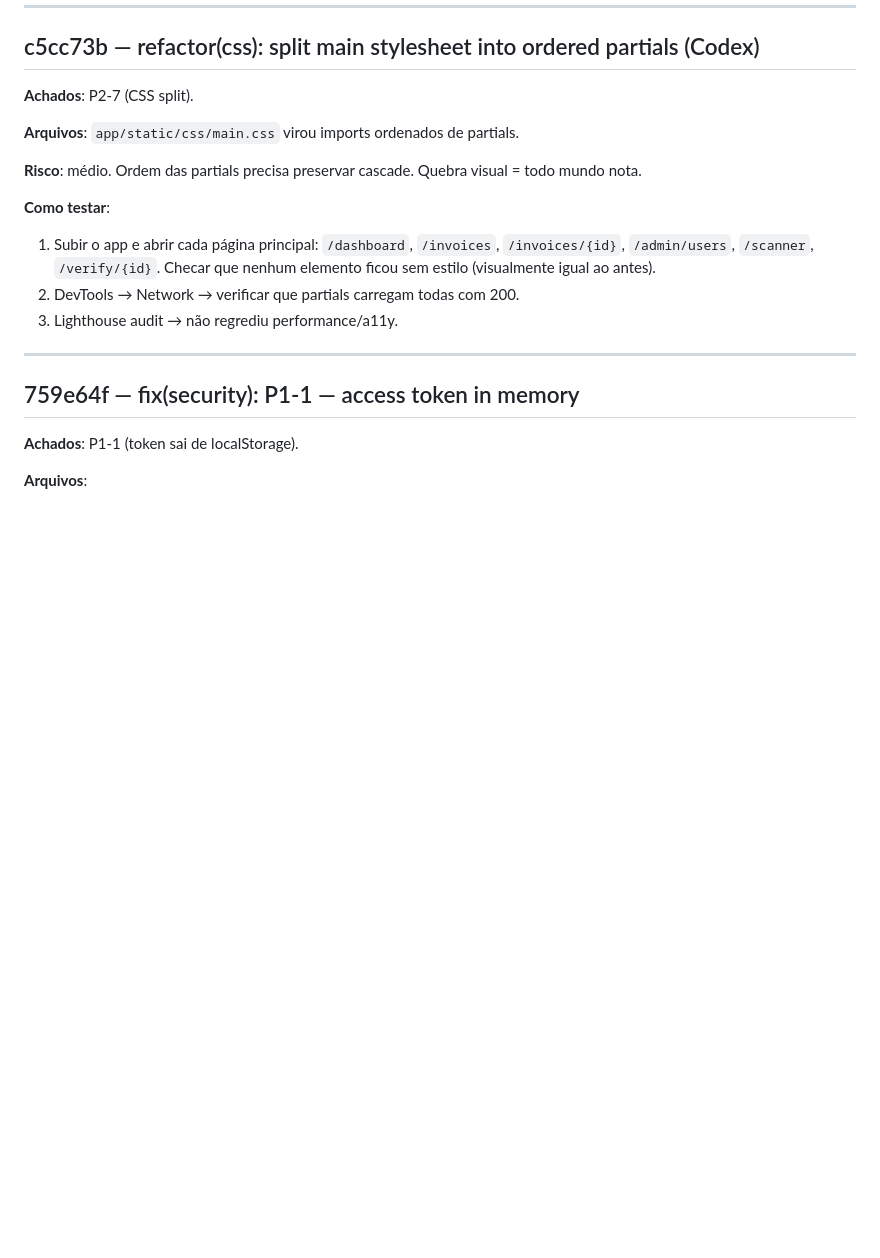
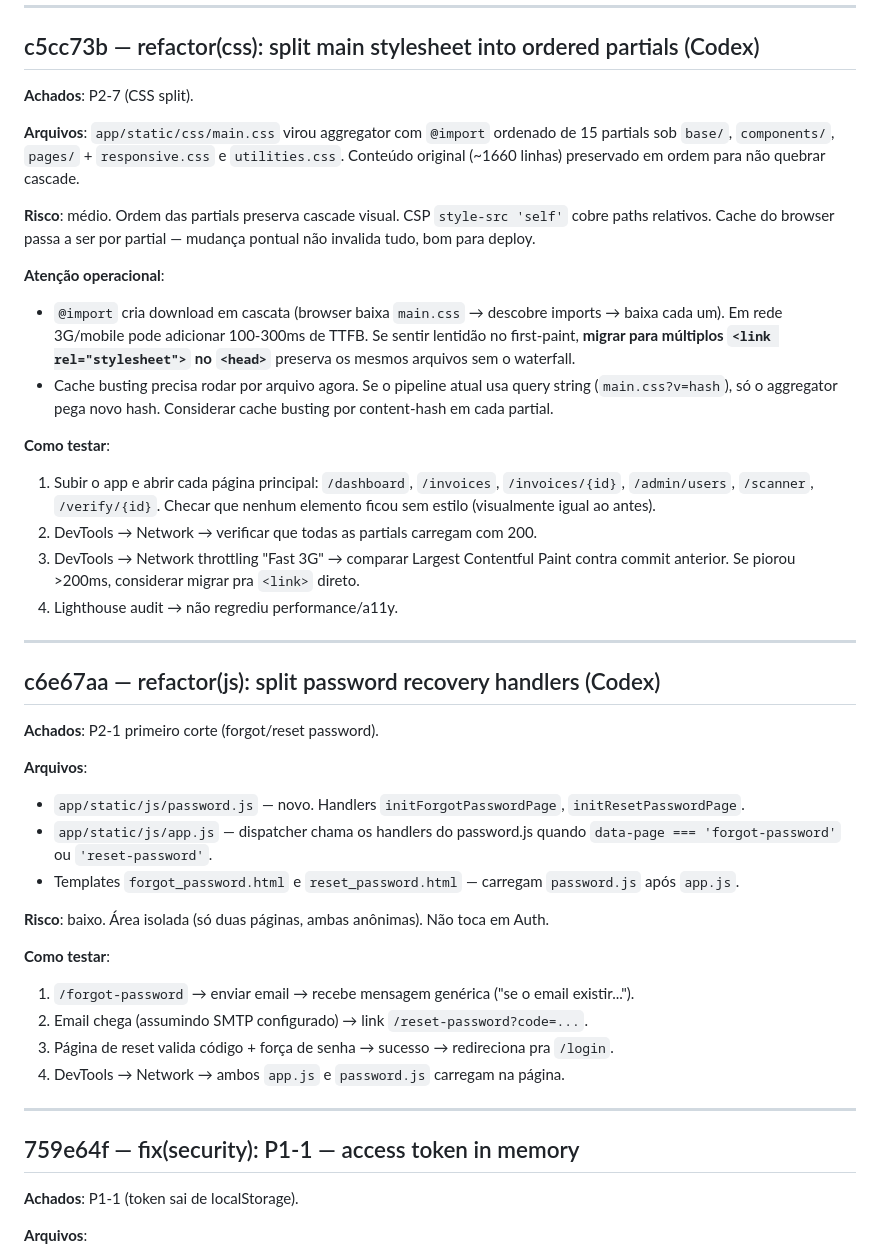
Before and after one commit to guiolindo/Notas-despesas, a Markdown page: docs/CHANGELOG-audit-2026-06.md, the part around the change. GitHub-like rendering; blank space fills up the shorter version.

Commit message:
docs(changelog): review CSS split (c5cc73b) + add c6e67aa
CSS split (c5cc73b):
- Adicionada nota operacional sobre @import e cascata de download em
  rede mobile. Sugestao: migrar pra multiplos <link> se LCP piorar.
- Cache busting agora precisa ser por partial.

JS password.js (c6e67aa):
- Documentado primeiro corte do P2-1: extracao de forgot/reset password.
- Risco baixo, area isolada. Como testar: fluxo end-to-end de reset.

Co-Authored-By: ChatGPT OpenAI Codex <noreply@openai.com>

```diff
--- a/docs/CHANGELOG-audit-2026-06.md
+++ b/docs/CHANGELOG-audit-2026-06.md
@@ -162,14 +162,38 @@ Range coberto: `26d5574..HEAD` (todos os commits desta fase de auditoria).
 
 **Achados**: P2-7 (CSS split).
 
-**Arquivos**: `app/static/css/main.css` virou imports ordenados de partials.
+**Arquivos**: `app/static/css/main.css` virou aggregator com `@import` ordenado de 15 partials sob `base/`, `components/`, `pages/` + `responsive.css` e `utilities.css`. Conteúdo original (~1660 linhas) preservado em ordem para não quebrar cascade.
 
-**Risco**: médio. Ordem das partials precisa preservar cascade. Quebra visual = todo mundo nota.
+**Risco**: médio. Ordem das partials preserva cascade visual. CSP `style-src 'self'` cobre paths relativos. Cache do browser passa a ser por partial — mudança pontual não invalida tudo, bom para deploy.
+
+**Atenção operacional**:
+- `@import` cria download em cascata (browser baixa `main.css` → descobre imports → baixa cada um). Em rede 3G/mobile pode adicionar 100-300ms de TTFB. Se sentir lentidão no first-paint, **migrar para múltiplos `<link rel="stylesheet">` no `<head>`** preserva os mesmos arquivos sem o waterfall.
+- Cache busting precisa rodar por arquivo agora. Se o pipeline atual usa query string (`main.css?v=hash`), só o aggregator pega novo hash. Considerar cache busting por content-hash em cada partial.
 
 **Como testar**:
 1. Subir o app e abrir cada página principal: `/dashboard`, `/invoices`, `/invoices/{id}`, `/admin/users`, `/scanner`, `/verify/{id}`. Checar que nenhum elemento ficou sem estilo (visualmente igual ao antes).
-2. DevTools → Network → verificar que partials carregam todas com 200.
-3. Lighthouse audit → não regrediu performance/a11y.
+2. DevTools → Network → verificar que todas as partials carregam com 200.
+3. DevTools → Network throttling "Fast 3G" → comparar Largest Contentful Paint contra commit anterior. Se piorou >200ms, considerar migrar pra `<link>` direto.
+4. Lighthouse audit → não regrediu performance/a11y.
+
+---
+
+## c6e67aa — refactor(js): split password recovery handlers (Codex)
+
+**Achados**: P2-1 primeiro corte (forgot/reset password).
+
+**Arquivos**:
+- `app/static/js/password.js` — novo. Handlers `initForgotPasswordPage`, `initResetPasswordPage`.
+- `app/static/js/app.js` — dispatcher chama os handlers do password.js quando `data-page === 'forgot-password'` ou `'reset-password'`.
+- Templates `forgot_password.html` e `reset_password.html` — carregam `password.js` após `app.js`.
+
+**Risco**: baixo. Área isolada (só duas páginas, ambas anônimas). Não toca em Auth.
+
+**Como testar**:
+1. `/forgot-password` → enviar email → recebe mensagem genérica ("se o email existir...").
+2. Email chega (assumindo SMTP configurado) → link `/reset-password?code=...`.
+3. Página de reset valida código + força de senha → sucesso → redireciona pra `/login`.
+4. DevTools → Network → ambos `app.js` e `password.js` carregam na página.
 
 ---
 
```
